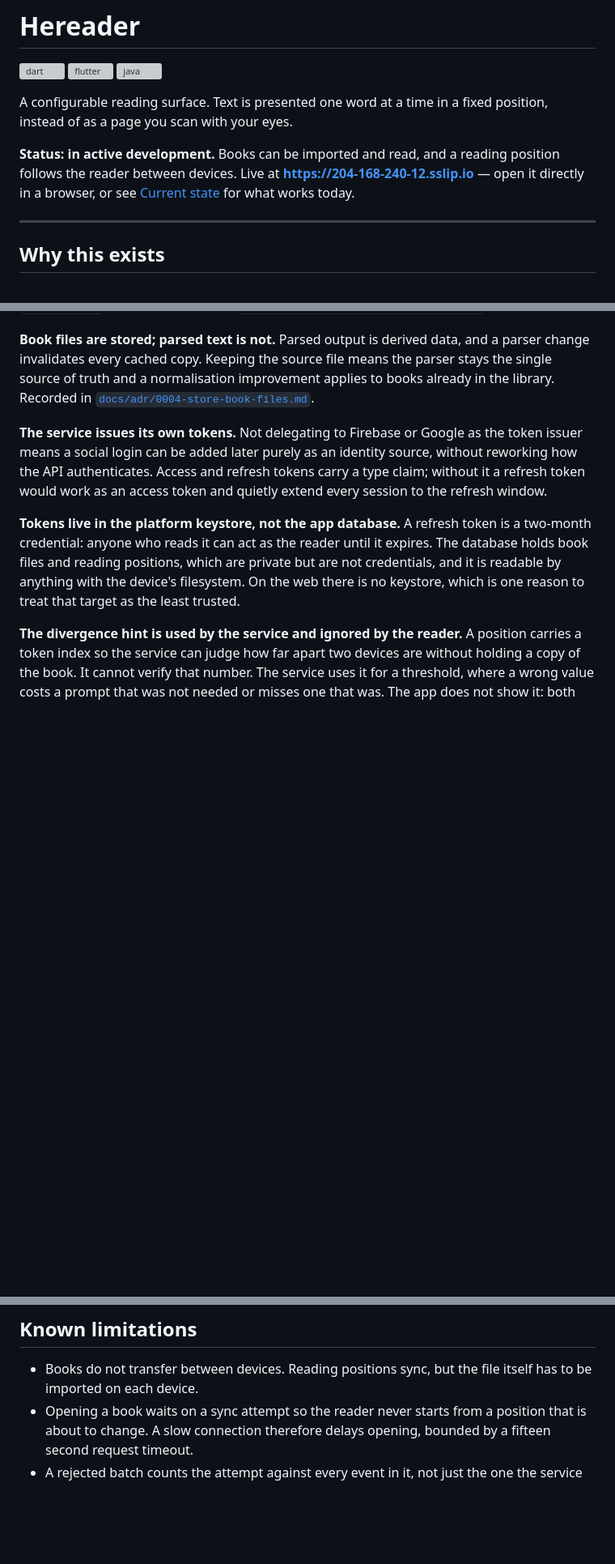
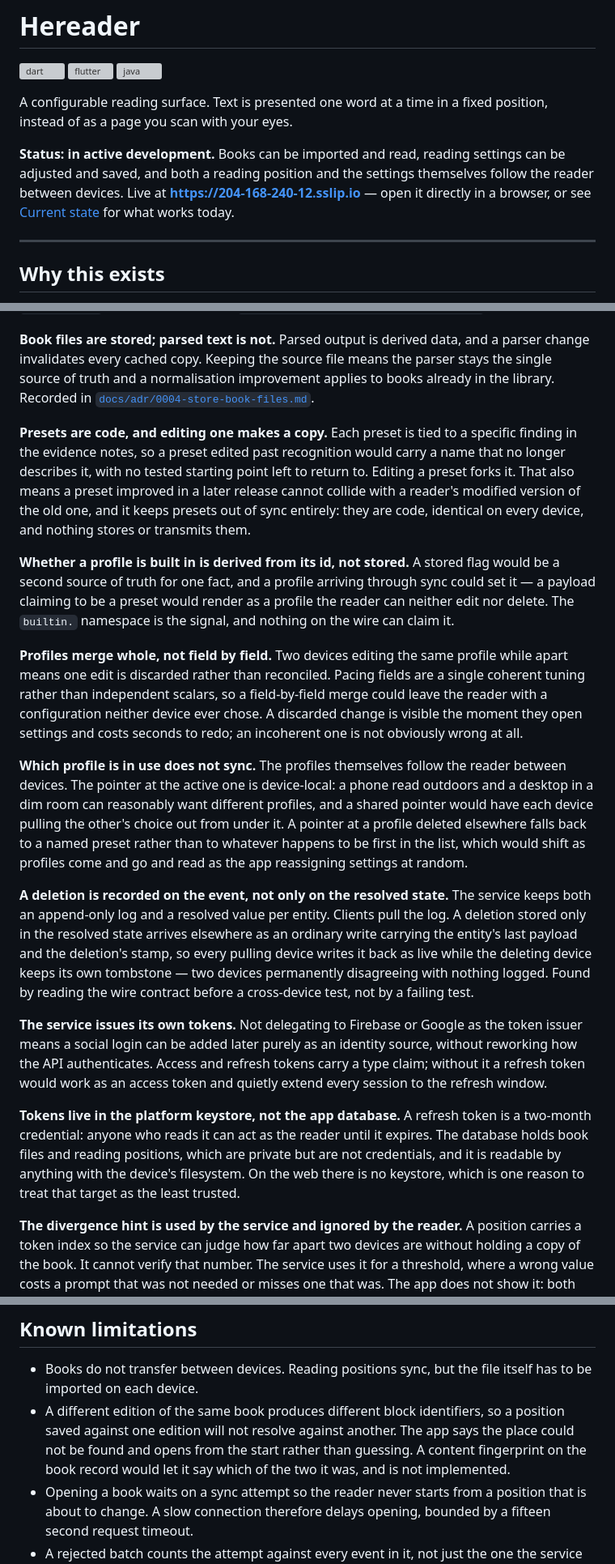
Before and after one commit to arnasbertulis/hereader, a Markdown page: README.md, 3 parts joined by grey strips. Shown at 81% size. Rendered like a GitHub page; blank space fills up the shorter version; grey boxes are pictures that could not be loaded.

```diff
--- a/README.md
+++ b/README.md
@@ -4,7 +4,7 @@
 
 A configurable reading surface. Text is presented one word at a time in a fixed position, instead of as a page you scan with your eyes.
 
-**Status: in active development.** Books can be imported and read, and a reading position follows the reader between devices. Live at **[https://204-168-240-12.sslip.io](https://204-168-240-12.sslip.io)** — open it directly in a browser, or see [Current state](#current-state) for what works today.
+**Status: in active development.** Books can be imported and read, reading settings can be adjusted and saved, and both a reading position and the settings themselves follow the reader between devices. Live at **[https://204-168-240-12.sslip.io](https://204-168-240-12.sslip.io)** — open it directly in a browser, or see [Current state](#current-state) for what works today.
 
 ---
 
@@ -101,6 +103,16 @@ Recorded in [`docs/adr/0005-sync-event-log.md`](docs/adr/0005-sync-event-log.md)
 
 **Book files are stored; parsed text is not.** Parsed output is derived data, and a parser change invalidates every cached copy. Keeping the source file means the parser stays the single source of truth and a normalisation improvement applies to books already in the library. Recorded in [`docs/adr/0004-store-book-files.md`](docs/adr/0004-store-book-files.md).
 
+**Presets are code, and editing one makes a copy.** Each preset is tied to a specific finding in the evidence notes, so a preset edited past recognition would carry a name that no longer describes it, with no tested starting point left to return to. Editing a preset forks it. That also means a preset improved in a later release cannot collide with a reader's modified version of the old one, and it keeps presets out of sync entirely: they are code, identical on every device, and nothing stores or transmits them.
+
+**Whether a profile is built in is derived from its id, not stored.** A stored flag would be a second source of truth for one fact, and a profile arriving through sync could set it — a payload claiming to be a preset would render as a profile the reader can neither edit nor delete. The `builtin.` namespace is the signal, and nothing on the wire can claim it.
+
+**Profiles merge whole, not field by field.** Two devices editing the same profile while apart means one edit is discarded rather than reconciled. Pacing fields are a single coherent tuning rather than independent scalars, so a field-by-field merge could leave the reader with a configuration neither device ever chose. A discarded change is visible the moment they open settings and costs seconds to redo; an incoherent one is not obviously wrong at all.
+
+**Which profile is in use does not sync.** The profiles themselves follow the reader between devices. The pointer at the active one is device-local: a phone read outdoors and a desktop in a dim room can reasonably want different profiles, and a shared pointer would have each device pulling the other's choice out from under it. A pointer at a profile deleted elsewhere falls back to a named preset rather than to whatever happens to be first in the list, which would shift as profiles come and go and read as the app reassigning settings at random.
+
+**A deletion is recorded on the event, not only on the resolved state.** The service keeps both an append-only log and a resolved value per entity. Clients pull the log. A deletion stored only in the resolved state arrives elsewhere as an ordinary write carrying the entity's last payload and the deletion's stamp, so every pulling device writes it back as live while the deleting device keeps its own tombstone — two devices permanently disagreeing with nothing logged. Found by reading the wire contract before a cross-device test, not by a failing test.
+
 **The service issues its own tokens.** Not delegating to Firebase or Google as the token issuer means a social login can be added later purely as an identity source, without reworking how the API authenticates. Access and refresh tokens carry a type claim; without it a refresh token would work as an access token and quietly extend every session to the refresh window.
 
 **Tokens live in the platform keystore, not the app database.** A refresh token is a two-month credential: anyone who reads it can act as the reader until it expires. The database holds book files and reading positions, which are private but are not credentials, and it is readable by anything with the device's filesystem. On the web there is no keystore, which is one reason to treat that target as the least trusted.
@@ -241,6 +260,7 @@ flutter build web --dart-define=HEREADER_API=https://204-168-240-12.sslip.io/api
 ## Known limitations
 
 - Books do not transfer between devices. Reading positions sync, but the file itself has to be imported on each device.
+- A different edition of the same book produces different block identifiers, so a position saved against one edition will not resolve against another. The app says the place could not be found and opens from the start rather than guessing. A content fingerprint on the book record would let it say which of the two it was, and is not implemented.
 - Opening a book waits on a sync attempt so the reader never starts from a position that is about to change. A slow connection therefore delays opening, bounded by a fifteen second request timeout.
 - A rejected batch counts the attempt against every event in it, not just the one the service objected to. Coarse, but the alternative is pushing events one at a time.
 - Position divergence is judged from a token index the client supplies. The service cannot verify it, and a wrong value causes a prompt that was not needed or misses one that was. The locator itself remains authoritative, and the app resolves both candidates locally rather than trusting the hint.
```
Also changed, not shown: other parts of README.md (+28 -15 lines).
